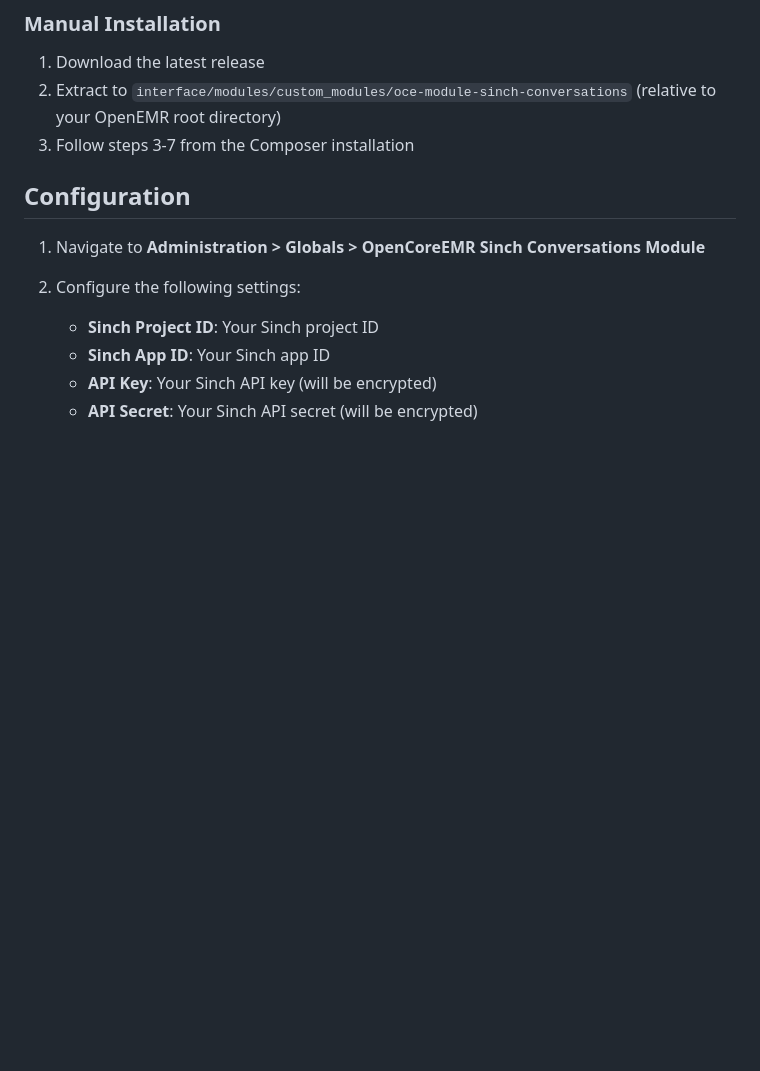
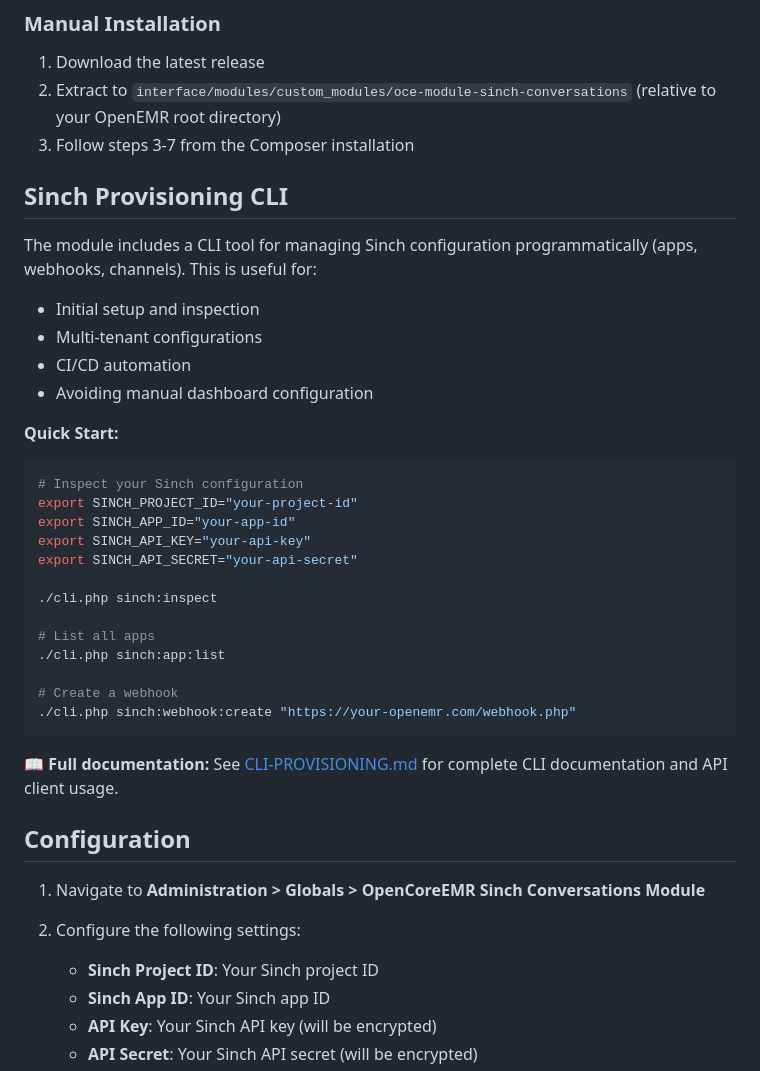
Before and after one commit to openCoreEMR/oce-module-sinch-conversations, a Markdown page: README.md, the part around the change. Drawn GitHub-style; blank space fills up the shorter version.

Commit message:
docs: add Sinch provisioning CLI quick start
Add README section documenting the new CLI tool for Sinch configuration:

- Quick start examples with environment variables
- Common CLI commands (inspect, list apps, create webhooks)
- Link to full CLI-PROVISIONING.md documentation (in .local/)
- Use cases: setup, multi-tenant, CI/CD automation

🤖 Generated with [Claude Code](https://claude.com/claude-code)

Co-Authored-By: Claude Sonnet 4.5 <noreply@anthropic.com>

````diff
--- a/README.md
+++ b/README.md
@@ -70,6 +70,34 @@ This will drop all module tables and allow a clean reinstallation.
 1. Download the latest release
 2. Extract to `interface/modules/custom_modules/oce-module-sinch-conversations` (relative to your OpenEMR root directory)
 3. Follow steps 3-7 from the Composer installation
+
+## Sinch Provisioning CLI
+
+The module includes a CLI tool for managing Sinch configuration programmatically (apps, webhooks, channels). This is useful for:
+- Initial setup and inspection
+- Multi-tenant configurations
+- CI/CD automation
+- Avoiding manual dashboard configuration
+
+**Quick Start:**
+
+```bash
+# Inspect your Sinch configuration
+export SINCH_PROJECT_ID="your-project-id"
+export SINCH_APP_ID="your-app-id"
+export SINCH_API_KEY="your-api-key"
+export SINCH_API_SECRET="your-api-secret"
+
+./cli.php sinch:inspect
+
+# List all apps
+./cli.php sinch:app:list
+
+# Create a webhook
+./cli.php sinch:webhook:create "https://your-openemr.com/webhook.php"
+```
+
+**📖 Full documentation:** See [CLI-PROVISIONING.md](./CLI-PROVISIONING.md) for complete CLI documentation and API client usage.
 
 ## Configuration
 
````
